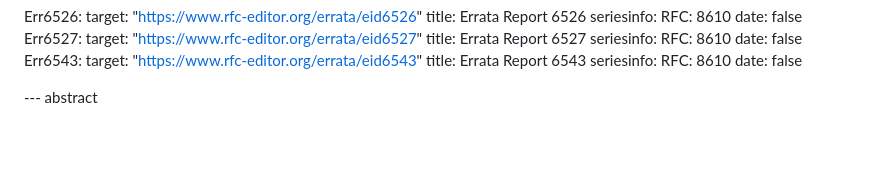
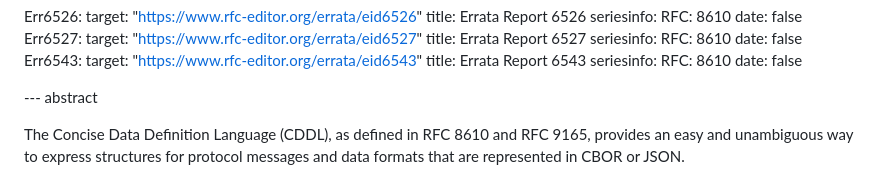
Before and after one commit to cbor-wg/update-8610-grammar, a Markdown page: draft-ietf-cbor-update-8610-grammar.md, the part around the change printed below. GitHub-like rendering; blank space fills up the shorter version.

```diff
--- a/draft-ietf-cbor-update-8610-grammar.md
+++ b/draft-ietf-cbor-update-8610-grammar.md
@@ -67,5 +67,9 @@ informative:
 
 --- abstract
 
-[^abs1-]
+The Concise Data Definition Language (CDDL), as defined in
+RFC 8610 and RFC 9165,
+provides an easy and unambiguous way to express structures for
+protocol messages and data formats that are represented in CBOR or
+JSON.
 
```
Also changed, not shown: other parts of draft-ietf-cbor-update-8610-grammar.md (+9 -40 lines).
